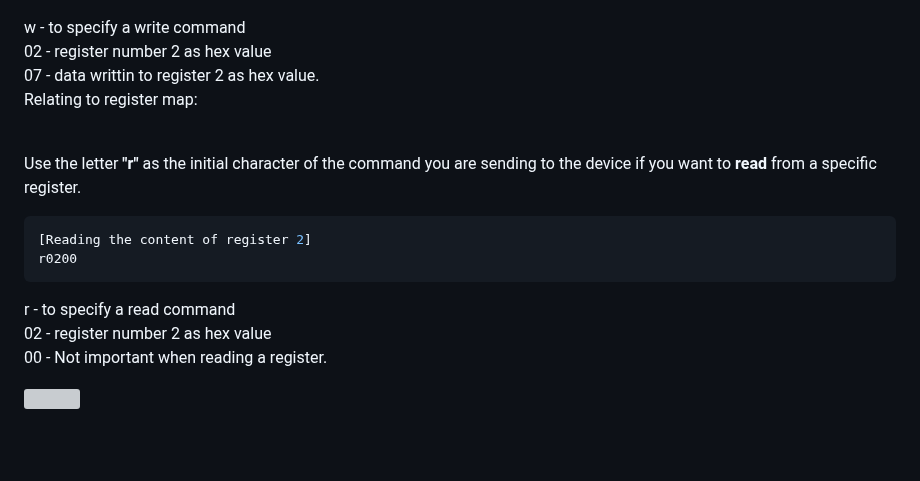
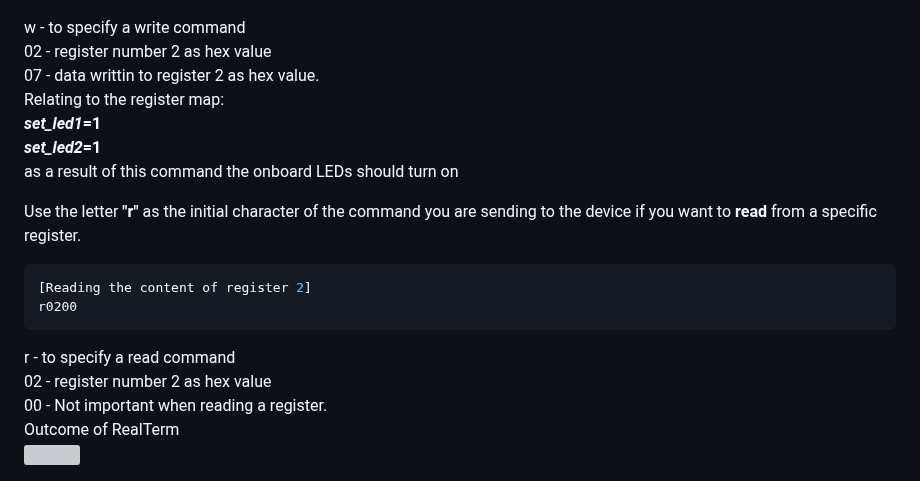
Before and after one commit to quractech/remdx, a Markdown page: README.md, the part around the change. Drawn GitHub-style; blank space fills up the shorter version; grey boxes are pictures that could not be loaded.

```diff
--- a/README.md
+++ b/README.md
@@ -93,7 +93,10 @@ w0207
 w - to specify a write command<br>
 02 - register number 2 as hex value<br>
 07 - data writtin to register 2 as hex value.<br>
-Relating to register map:<br>
+Relating to the register map:<br>
+**_set_led1_=1**<br>
+**_set_led2_=1**<br>
+as a result of this command the onboard LEDs should turn on
 <br>
 
 Use the letter **"r"** as the initial character of the command you are sending to the device if you want to **read** from a specific register.
@@ -107,5 +110,5 @@ r0200
 r - to specify a read command<br>
 02 - register number 2 as hex value<br>
 00 - Not important when reading a register.<br>
-
+Outcome of RealTerm<br>
 <img src="registermap_example.png" width="50%">
```
